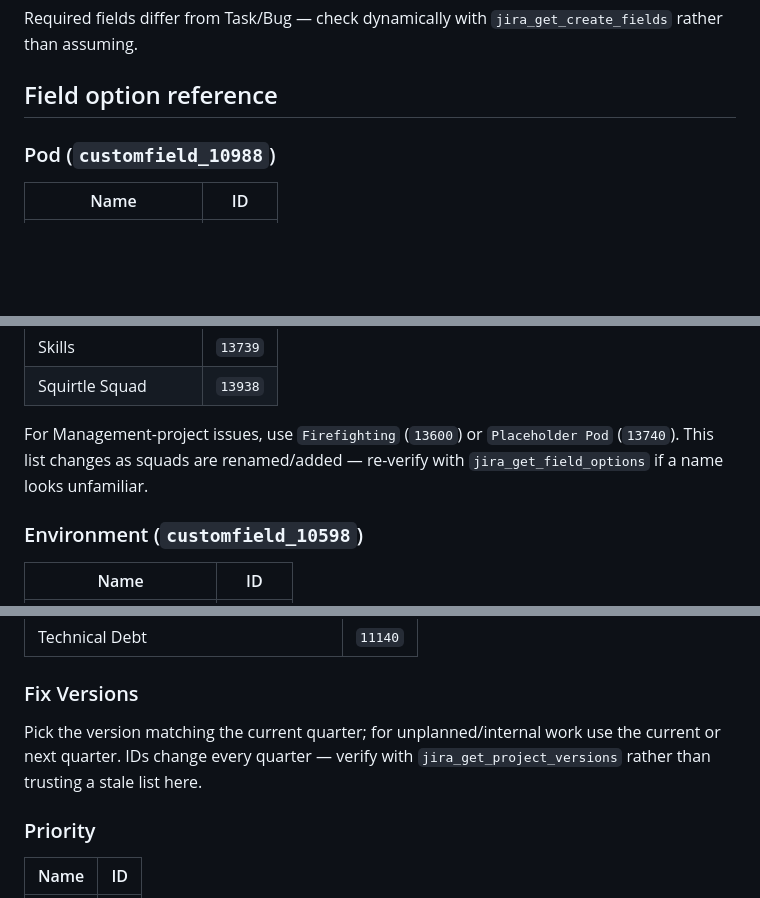
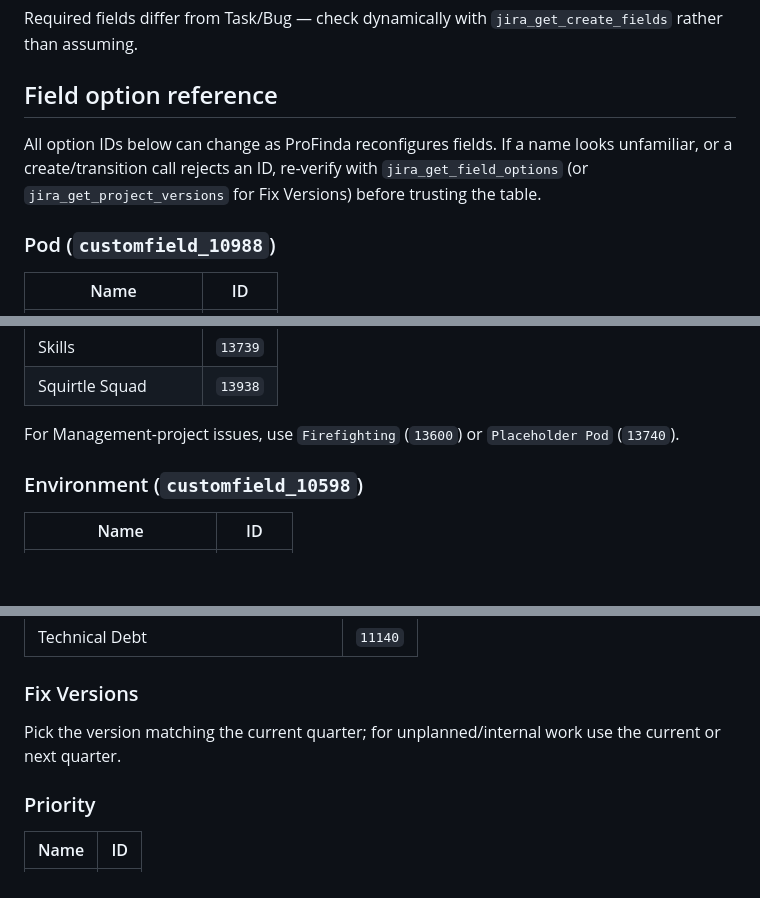
Before and after one commit to Profinda/ai-skills, a Markdown page: profinda-jira/SKILL.md, 3 parts joined by grey strips. Rendered like a GitHub page; blank space fills up the shorter version.

Commit message:
docs: consolidate option-ID re-verify note across field tables

```diff
--- a/profinda-jira/SKILL.md
+++ b/profinda-jira/SKILL.md
@@ -41,6 +41,8 @@ Required fields differ from Task/Bug — check dynamically with `jira_get_create
 
 ## Field option reference
 
+All option IDs below can change as ProFinda reconfigures fields. If a name looks unfamiliar, or a create/transition call rejects an ID, re-verify with `jira_get_field_options` (or `jira_get_project_versions` for Fix Versions) before trusting the table.
+
 ### Pod (`customfield_10988`)
 | Name | ID |
 |---|---|
@@ -61,7 +63,7 @@ Required fields differ from Task/Bug — check dynamically with `jira_get_create
 | Skills | `13739` |
 | Squirtle Squad | `13938` |
 
-For Management-project issues, use `Firefighting` (`13600`) or `Placeholder Pod` (`13740`). This list changes as squads are renamed/added — re-verify with `jira_get_field_options` if a name looks unfamiliar.
+For Management-project issues, use `Firefighting` (`13600`) or `Placeholder Pod` (`13740`).
 
 ### Environment (`customfield_10598`)
 | Name | ID |
@@ -99,7 +101,7 @@ When in doubt, default to `Master` (`10328`).
 | Technical Debt | `11140` |
 
 ### Fix Versions
-Pick the version matching the current quarter; for unplanned/internal work use the current or next quarter. IDs change every quarter — verify with `jira_get_project_versions` rather than trusting a stale list here.
+Pick the version matching the current quarter; for unplanned/internal work use the current or next quarter.
 
 ### Priority
 | Name | ID |
```
